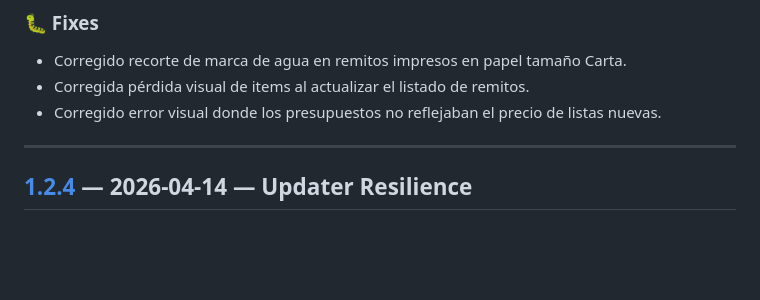
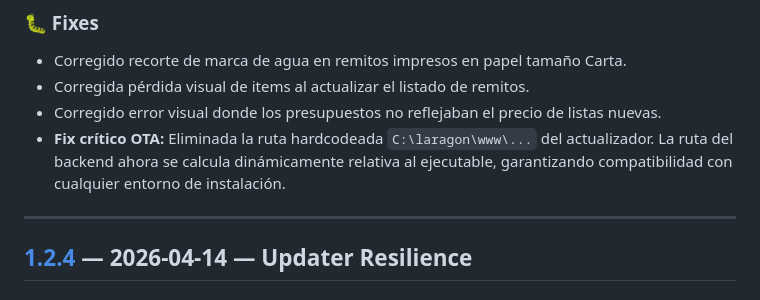
Before and after one commit to GustavoGines/pos-base-flutter, a Markdown page: CHANGELOG.md, the part around the change. Rendered like a GitHub page; blank space fills up the shorter version.

```diff
--- a/CHANGELOG.md
+++ b/CHANGELOG.md
@@ -29,6 +29,7 @@ El formato sigue [Keep a Changelog](https://keepachangelog.com/es/1.0.0/) y el p
 - Corregido recorte de marca de agua en remitos impresos en papel tamaño Carta.
 - Corregida pérdida visual de items al actualizar el listado de remitos.
 - Corregido error visual donde los presupuestos no reflejaban el precio de listas nuevas.
+- **Fix crítico OTA:** Eliminada la ruta hardcodeada `C:\laragon\www\...` del actualizador. La ruta del backend ahora se calcula dinámicamente relativa al ejecutable, garantizando compatibilidad con cualquier entorno de instalación.
 
 ---
 
```
